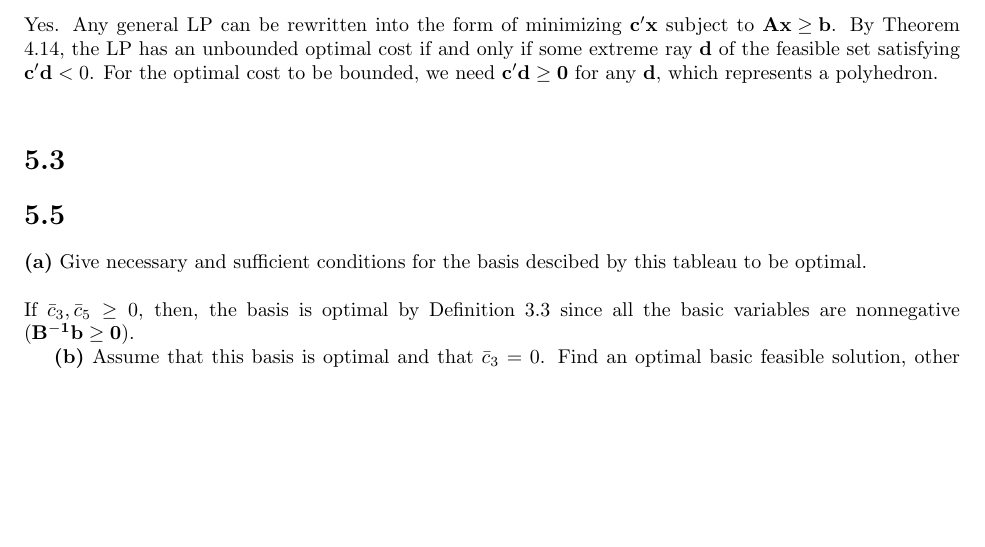
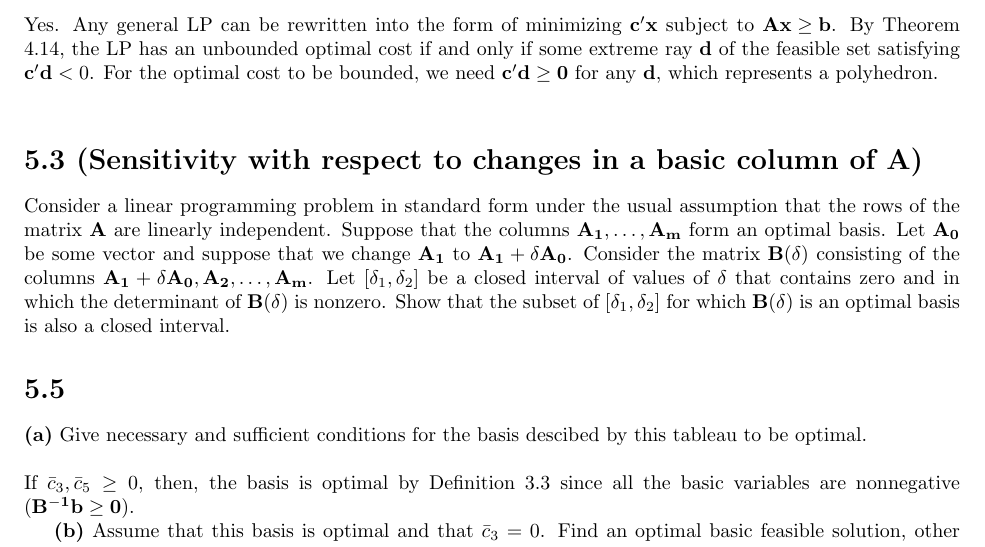
Before and after one commit to ljtheminister/Opt1, a LaTeX document (IEOR6613Opt1_HW5_jcm2199.tex): part of page 1 of 2, cut so that both start at the same text, the shorter picture padded with empty space. Compiled offline with pdfLaTeX.

Commit message:
HW5 again

```diff
--- a/IEOR6613Opt1_HW5_jcm2199.tex
+++ b/IEOR6613Opt1_HW5_jcm2199.tex
@@ -30,8 +29,9 @@ For a general feasible linear programming problem, consider the set of all cost
 \noindent
 Yes.  Any general LP can be rewritten into the form of minimizing $\mathbf{c'x}$ subject to $\mathbf{Ax \geq b}$.  By Theorem 4.14, the LP has an unbounded optimal cost if and only if some extreme ray $\mathbf{d}$ of the feasible set satisfying $\mathbf{c'd} < 0$.  For the optimal cost to be bounded, we need $\mathbf{c'd \geq 0}$ for any $\mathbf{d}$, which represents a polyhedron. \\
 
+\section*{5.3 (Sensitivity with respect to changes in a basic column of A)}
+Consider a linear programming problem in standard form under the usual assumption that the rows of the matrix $\mathbf{A}$ are linearly independent.  Suppose that the columns $\mathbf{A_1, \ldots, A_m}$ form an optimal basis.  Let $\mathbf{A_0}$ be some vector and suppose that we change $\mathbf{A_1}$ to $\mathbf{A_1} + \delta \mathbf{A_0}$.  Consider the matrix $\mathbf{B}(\delta)$ consisting of the columns $\mathbf{A_1} + \delta \mathbf{A_0, A_2, \ldots, A_m}$.  Let $[\delta_1, \delta_2]$ be a closed interval of values of $\delta$ that contains zero and in which the determinant of $\mathbf{B}(\delta)$ is nonzero.  Show that the subset of $[\delta_1, \delta_2]$ for which $\mathbf{B}(\delta)$ is an optimal basis is also a closed interval.
 
-\section*{5.3}
 
 \section*{5.5}
 
```
Also changed, not shown: IEOR6613Opt1_HW5_jcm2199.tex (1 more changed lines).
